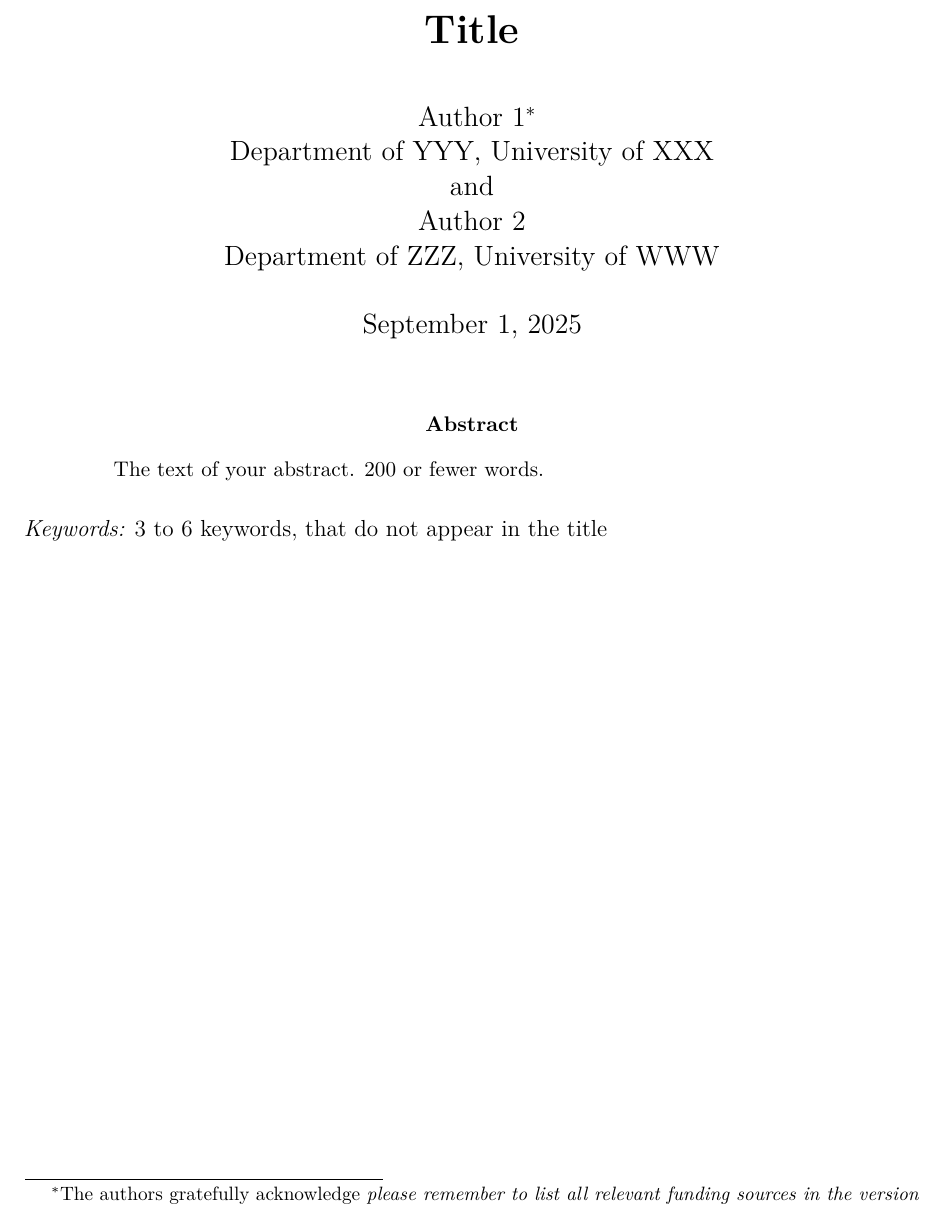
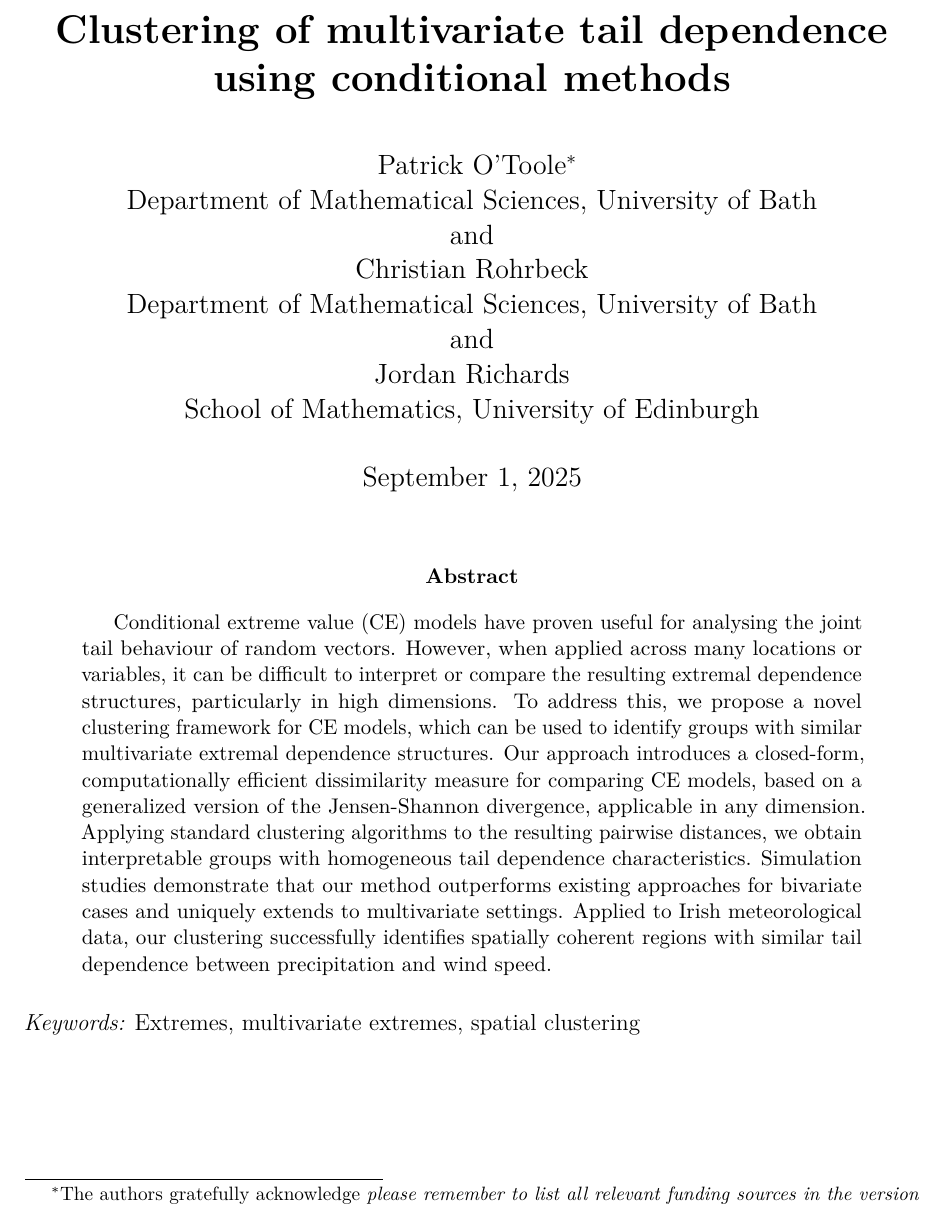
Before and after one commit to potoole7/ce_clust, a LaTeX paper (latex/main.tex): part of page 1 of 7, cut at the place of the change. Compiled offline with pdfLaTeX.

Commit message:
Add abstract and title to JCGS template

```diff
--- a/latex/main.tex
+++ b/latex/main.tex
@@ -168,6 +168,9 @@
 %Set the key \texttt{anon} to ``1'' to produce the manuscript with author details and
 % acknowledgments.
 
+%%%% Non-template packages %%%%
+\usepackage{tikz}
+
 \begin{document}
 
 
@@ -180,13 +183,18 @@
 
 \if1\anon
 {
-  \title{\bf Title}
-  \author{Author 1\thanks{
+  % \title{\bf Title}
+  \title{\bf Clustering of multivariate tail dependence using conditional methods}
+  \author{Patrick O'Toole\thanks{
     The authors gratefully acknowledge \textit{please remember to list all relevant funding sources in the version that gives all author information}}\hspace{.2cm}\\
-    Department of YYY, University of XXX\\
+    Department of Mathematical Sciences, University of Bath \\
     and \\
-    Author 2 \\
-    Department of ZZZ, University of WWW}
+    Christian Rohrbeck \\
+    Department of Mathematical Sciences, University of Bath \\
+    and \\
+    Jordan Richards \\
+    School of Mathematics, University of Edinburgh
+  }
   \maketitle
 } \fi
 
@@ -203,11 +211,18 @@
 
 \bigskip
 \begin{abstract}
-The text of your abstract. 200 or fewer words.
+Conditional extreme value (CE) models have proven useful for analysing the joint tail behaviour of random vectors.
+  However, when applied across many locations or variables, it can be difficult to interpret or compare the resulting extremal dependence structures, particularly in high dimensions.
+  % \todo{C: add 1-2 sentences before "We propose .." to clearly outline the scenario we are considering, and why it is useful}
+  To address this, we propose a novel clustering framework for CE models, which can be used to identify groups with similar multivariate extremal dependence structures.
+  Our approach introduces a closed-form, computationally efficient dissimilarity measure for comparing CE models, based on a generalized version of the Jensen-Shannon divergence, applicable in any dimension.
+  Applying standard clustering algorithms to the resulting pairwise distances, we obtain interpretable groups with homogeneous tail dependence characteristics.
+  Simulation studies demonstrate that our method outperforms existing approaches for bivariate cases and uniquely extends to multivariate settings.
+  Applied to Irish meteorological data, our clustering successfully identifies spatially coherent regions with similar tail dependence between precipitation and wind speed.
 \end{abstract}
 
 \noindent%
-{\it Keywords:} 3 to 6 keywords, that do not appear in the title
+{\it Keywords:} Extremes, multivariate extremes, spatial clustering
 \vfill
 
 \newpage
```
